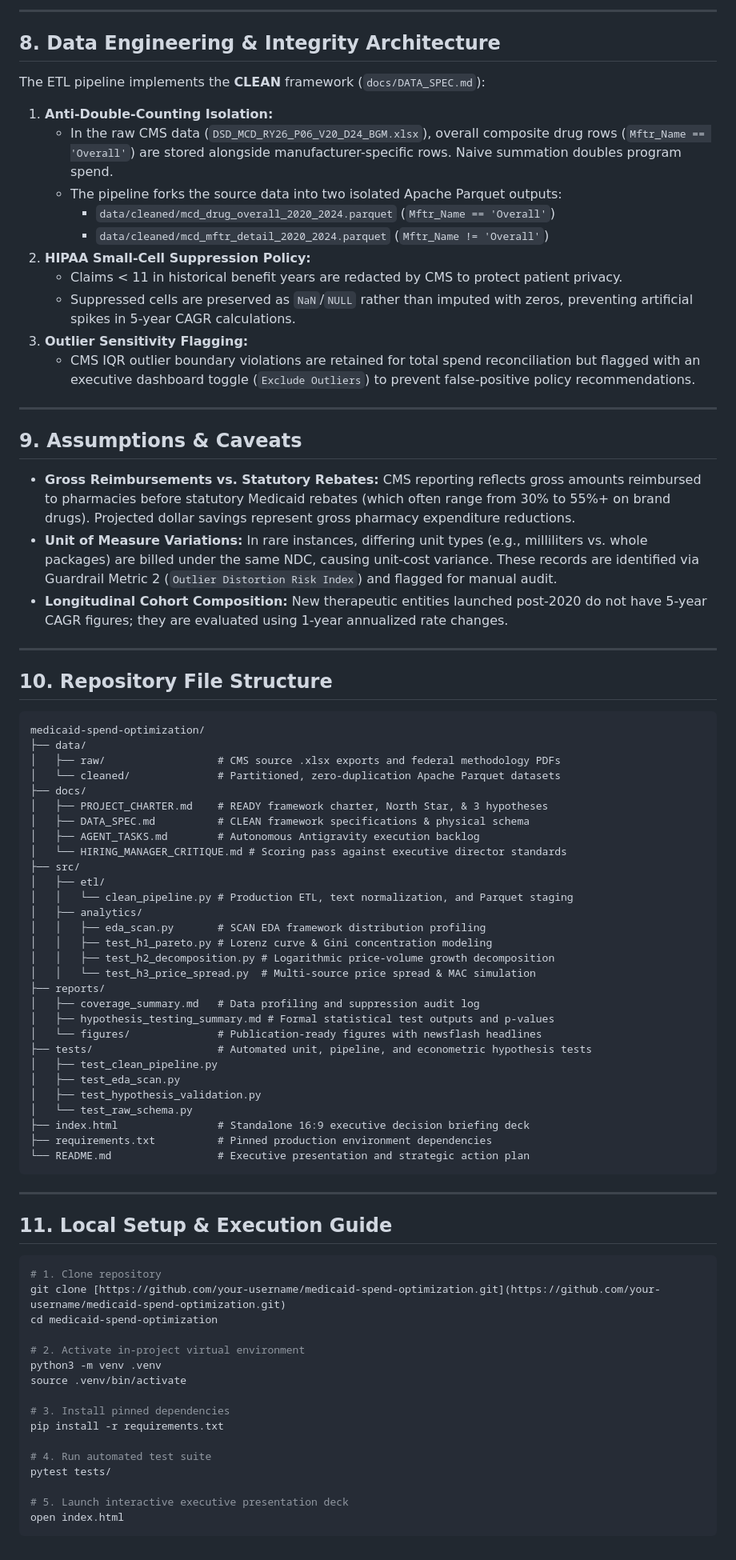
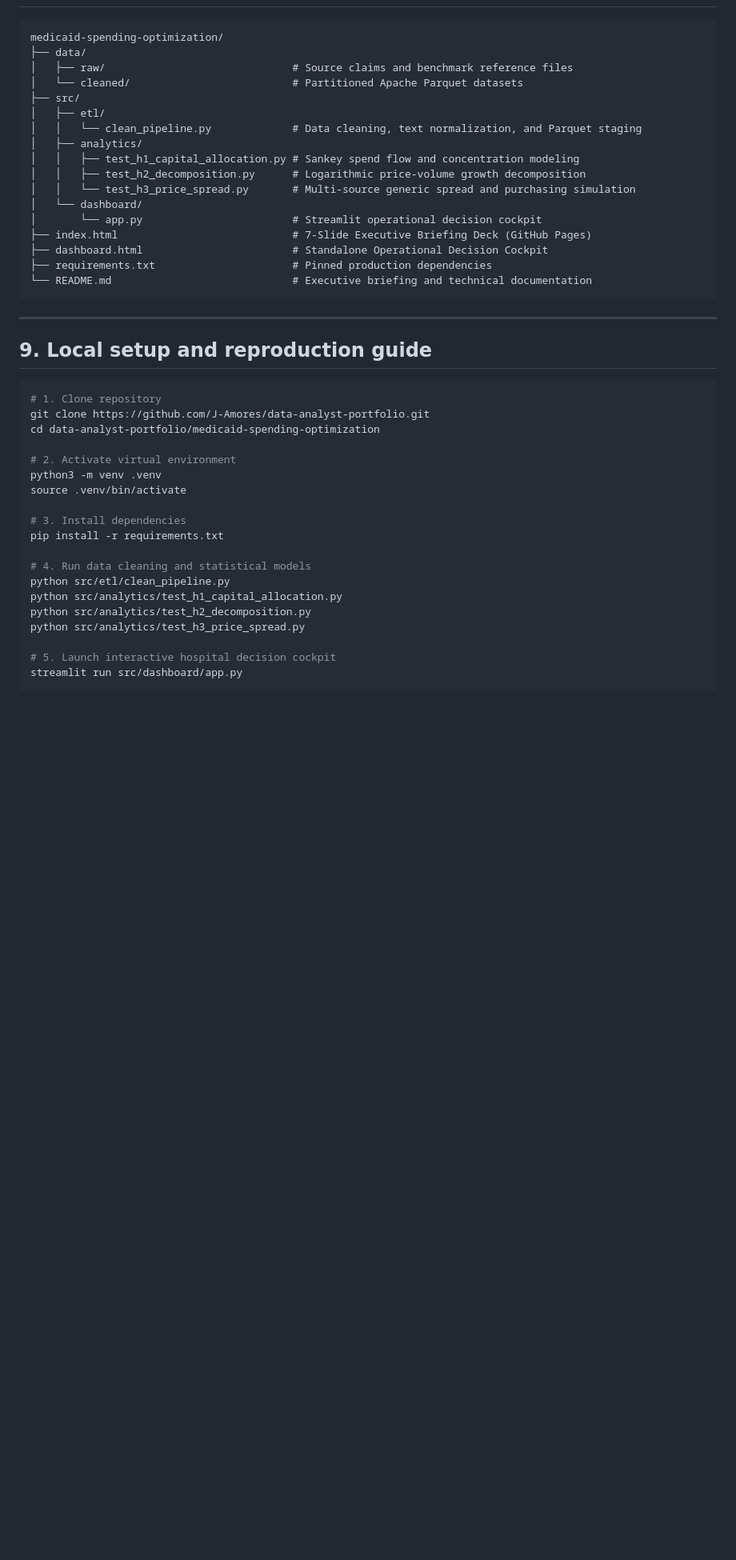
Before and after one commit to J-Amores/data-analyst-portfolio, a Markdown page: medicaid-spending-optimization/README.md, the part around one of its changes. Shown at 80% size. Rendered like a GitHub page; blank space fills up the shorter version.

Commit message:
Polish: README.md updated

````diff
--- a/medicaid-spending-optimization/README.md
+++ b/medicaid-spending-optimization/README.md
@@ -203,83 +248,44 @@ The executive decision briefing and scenario modeling platform is engineered dir
----
-
-## 8. Data Engineering & Integrity Architecture
-
-The ETL pipeline implements the **CLEAN** framework (`docs/DATA_SPEC.md`):
-
-1. **Anti-Double-Counting Isolation:**
-   * In the raw CMS data (`DSD_MCD_RY26_P06_V20_D24_BGM.xlsx`), overall composite drug rows (`Mftr_Name == 'Overall'`) are stored alongside manufacturer-specific rows. Naive summation doubles program spend.
-   * The pipeline forks the source data into two isolated Apache Parquet outputs:
-     * `data/cleaned/mcd_drug_overall_2020_2024.parquet` (`Mftr_Name == 'Overall'`)
-     * `data/cleaned/mcd_mftr_detail_2020_2024.parquet` (`Mftr_Name != 'Overall'`)
-2. **HIPAA Small-Cell Suppression Policy:**
-   * Claims < 11 in historical benefit years are redacted by CMS to protect patient privacy.
-   * Suppressed cells are preserved as `NaN`/`NULL` rather than imputed with zeros, preventing artificial spikes in 5-year CAGR calculations.
-3. **Outlier Sensitivity Flagging:**
-   * CMS IQR outlier boundary violations are retained for total spend reconciliation but flagged with an executive dashboard toggle (`Exclude Outliers`) to prevent false-positive policy recommendations.
-
----
-
-## 9. Assumptions & Caveats
-
-* **Gross Reimbursements vs. Statutory Rebates:** CMS reporting reflects gross amounts reimbursed to pharmacies before statutory Medicaid rebates (which often range from 30% to 55%+ on brand drugs). Projected dollar savings represent gross pharmacy expenditure reductions.
-* **Unit of Measure Variations:** In rare instances, differing unit types (e.g., milliliters vs. whole packages) are billed under the same NDC, causing unit-cost variance. These records are identified via Guardrail Metric 2 (`Outlier Distortion Risk Index`) and flagged for manual audit.
-* **Longitudinal Cohort Composition:** New therapeutic entities launched post-2020 do not have 5-year CAGR figures; they are evaluated using 1-year annualized rate changes.
-
----
-
-## 10. Repository File Structure
-
-```text
-medicaid-spend-optimization/
+medicaid-spending-optimization/
 ├── data/
-│   ├── raw/                  # CMS source .xlsx exports and federal methodology PDFs
-│   └── cleaned/              # Partitioned, zero-duplication Apache Parquet datasets
-├── docs/
-│   ├── PROJECT_CHARTER.md    # READY framework charter, North Star, & 3 hypotheses
-│   ├── DATA_SPEC.md          # CLEAN framework specifications & physical schema
-│   ├── AGENT_TASKS.md        # Autonomous Antigravity execution backlog
-│   └── HIRING_MANAGER_CRITIQUE.md # Scoring pass against executive director standards
+│   ├── raw/                              # Source claims and benchmark reference files
+│   └── cleaned/                          # Partitioned Apache Parquet datasets
 ├── src/
 │   ├── etl/
-│   │   └── clean_pipeline.py # Production ETL, text normalization, and Parquet staging
+│   │   └── clean_pipeline.py             # Data cleaning, text normalization, and Parquet staging
 │   ├── analytics/
-│   │   ├── eda_scan.py       # SCAN EDA framework distribution profiling
-│   │   ├── test_h1_pareto.py # Lorenz curve & Gini concentration modeling
-│   │   ├── test_h2_decomposition.py # Logarithmic price-volume growth decomposition
-│   │   └── test_h3_price_spread.py  # Multi-source price spread & MAC simulation
-├── reports/
-│   ├── coverage_summary.md   # Data profiling and suppression audit log
-│   ├── hypothesis_testing_summary.md # Formal statistical test outputs and p-values
-│   └── figures/              # Publication-ready figures with newsflash headlines
-├── tests/                    # Automated unit, pipeline, and econometric hypothesis tests
-│   ├── test_clean_pipeline.py
-│   ├── test_eda_scan.py
-│   ├── test_hypothesis_validation.py
-│   └── test_raw_schema.py
-├── index.html                # Standalone 16:9 executive decision briefing deck
-├── requirements.txt          # Pinned production environment dependencies
-└── README.md                 # Executive presentation and strategic action plan
+│   │   ├── test_h1_capital_allocation.py # Sankey spend flow and concentration modeling
+│   │   ├── test_h2_decomposition.py      # Logarithmic price-volume growth decomposition
+│   │   └── test_h3_price_spread.py       # Multi-source generic spread and purchasing simulation
+│   └── dashboard/
+│       └── app.py                        # Streamlit operational decision cockpit
+├── index.html                            # 7-Slide Executive Briefing Deck (GitHub Pages)
+├── dashboard.html                        # Standalone Operational Decision Cockpit
+├── requirements.txt                      # Pinned production dependencies
+└── README.md                             # Executive briefing and technical documentation
 ```
 
 ---
 
-## 11. Local Setup & Execution Guide
+## 9. Local setup and reproduction guide
 
 ```bash
 # 1. Clone repository
-git clone [https://github.com/your-username/medicaid-spend-optimization.git](https://github.com/your-username/medicaid-spend-optimization.git)
-cd medicaid-spend-optimization
+git clone https://github.com/J-Amores/data-analyst-portfolio.git
+cd data-analyst-portfolio/medicaid-spending-optimization
 
-# 2. Activate in-project virtual environment
+# 2. Activate virtual environment
 python3 -m venv .venv
 source .venv/bin/activate
 
-# 3. Install pinned dependencies
+# 3. Install dependencies
 pip install -r requirements.txt
 
-# 4. Run automated test suite
-pytest tests/
+# 4. Run data cleaning and statistical models
+python src/etl/clean_pipeline.py
+python src/analytics/test_h1_capital_allocation.py
+python src/analytics/test_h2_decomposition.py
+python src/analytics/test_h3_price_spread.py
 
-# 5. Launch interactive executive presentation deck
-open index.html
+# 5. Launch interactive hospital decision cockpit
+streamlit run src/dashboard/app.py
 ```
````
Also changed, not shown: other parts of medicaid-spending-optimization/README.md (+200 -155 lines).
